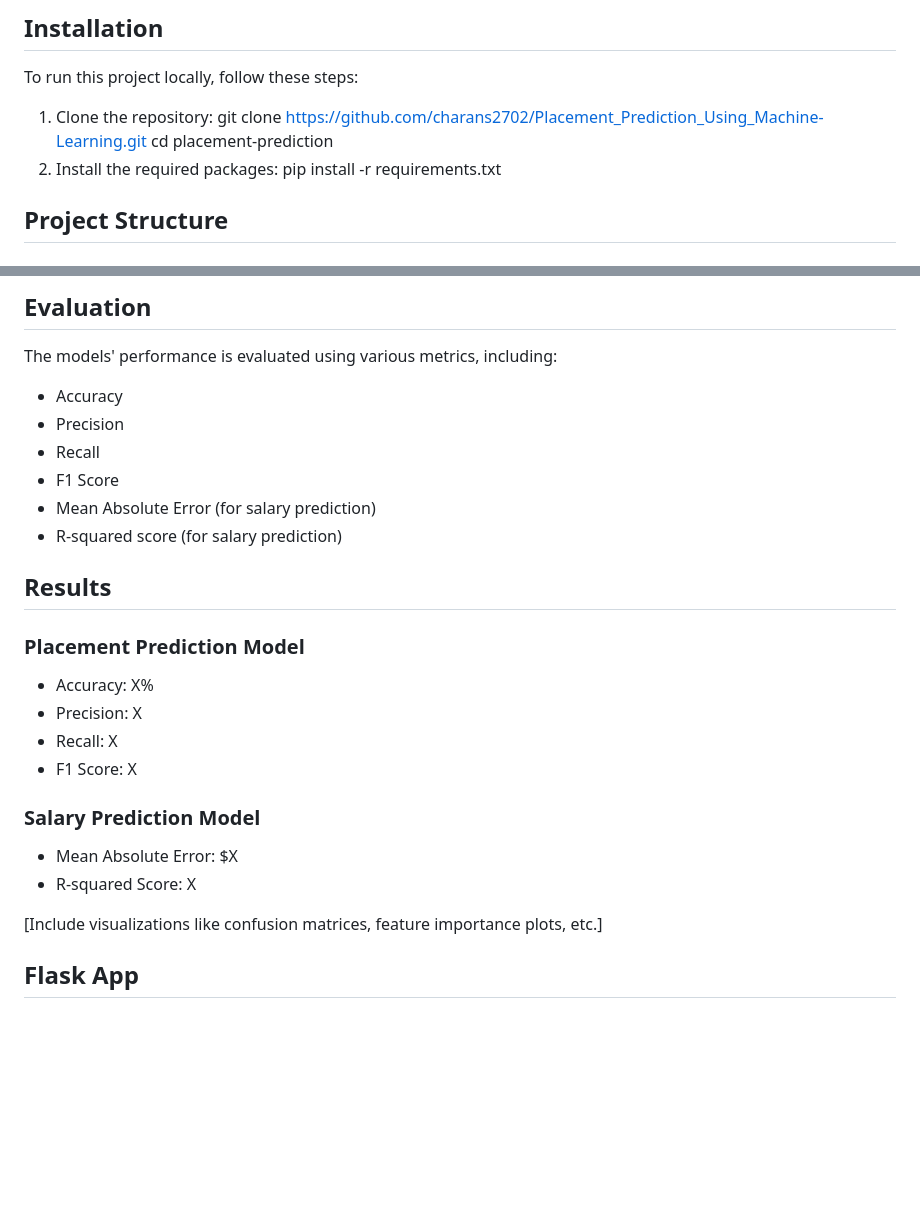
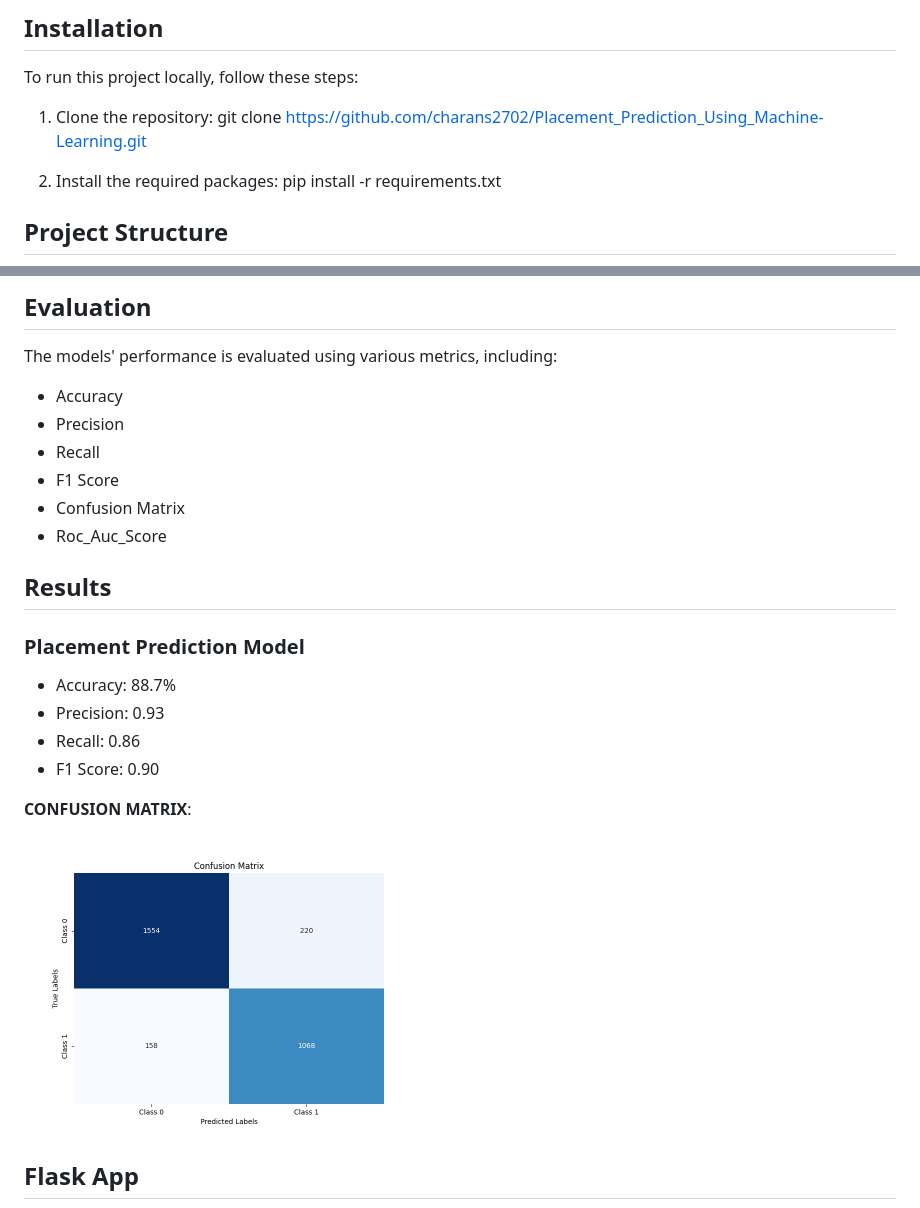
Before and after one commit to charans2702/Placement_Prediction_Using_Machine-Learning, a Markdown page: README.md, 2 parts joined by grey strips. Drawn GitHub-style; blank space fills up the shorter version.

```diff
--- a/README.md
+++ b/README.md
@@ -40,7 +40,7 @@ To run this project locally, follow these steps:
 
 1. Clone the repository:
    git clone https://github.com/charans2702/Placement_Prediction_Using_Machine-Learning.git
-   cd placement-prediction
+
 2. Install the required packages:
    pip install -r requirements.txt
 
@@ -86,22 +86,20 @@ The models' performance is evaluated using various metrics, including:
 - Precision
 - Recall
 - F1 Score
-- Mean Absolute Error (for salary prediction)
-- R-squared score (for salary prediction)
+- Confusion Matrix
+- Roc_Auc_Score
 
 ## Results
 
 ### Placement Prediction Model
-- Accuracy: X%
-- Precision: X
-- Recall: X
-- F1 Score: X
+- Accuracy: 88.7%
+- Precision: 0.93
+- Recall: 0.86
+- F1 Score: 0.90
 
-### Salary Prediction Model
-- Mean Absolute Error: $X
-- R-squared Score: X
+**CONFUSION MATRIX**:
 
-[Include visualizations like confusion matrices, feature importance plots, etc.]
+<img src="static/images/confusion_matrix.png " alt="Alt text" width="400" height="400">
 
 ## Flask App
 
```
